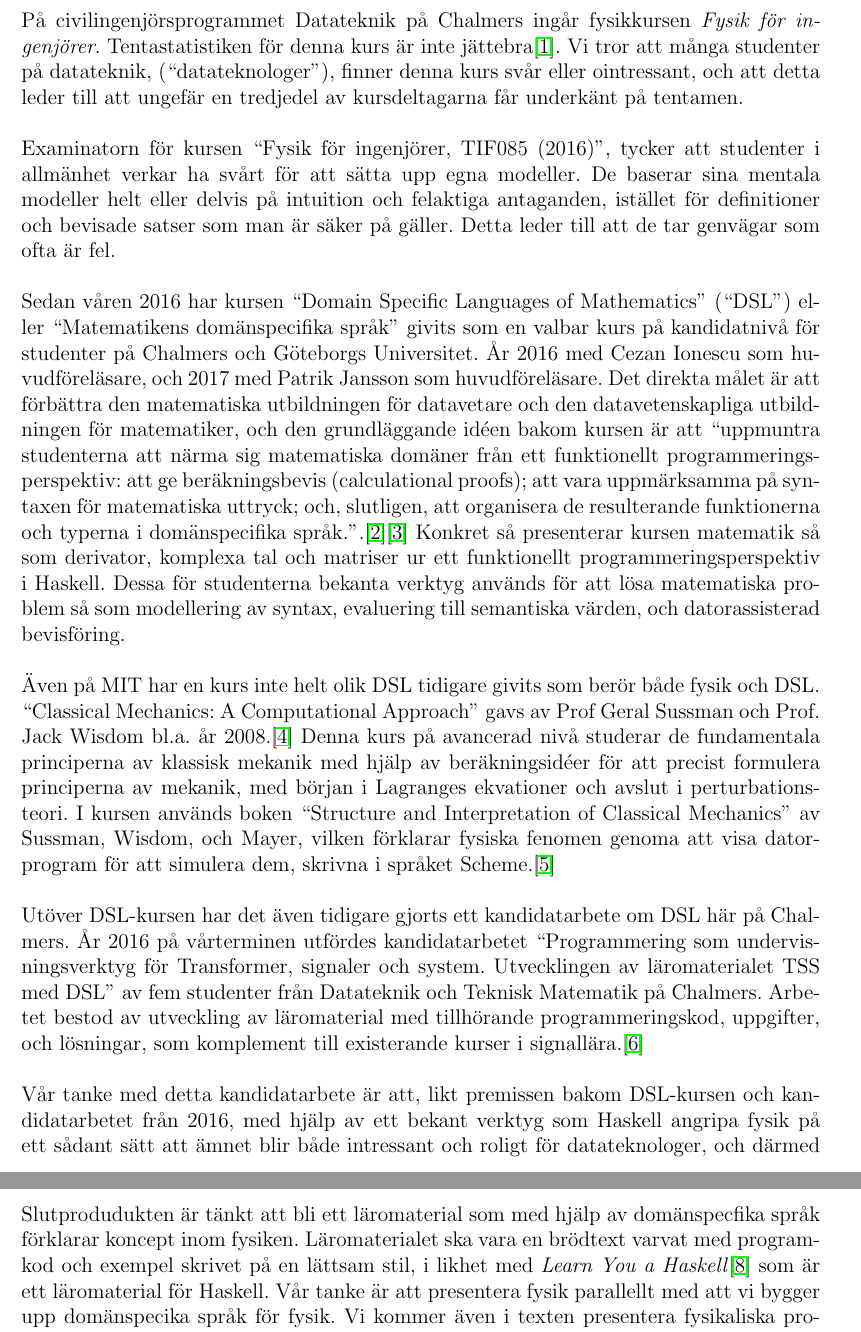
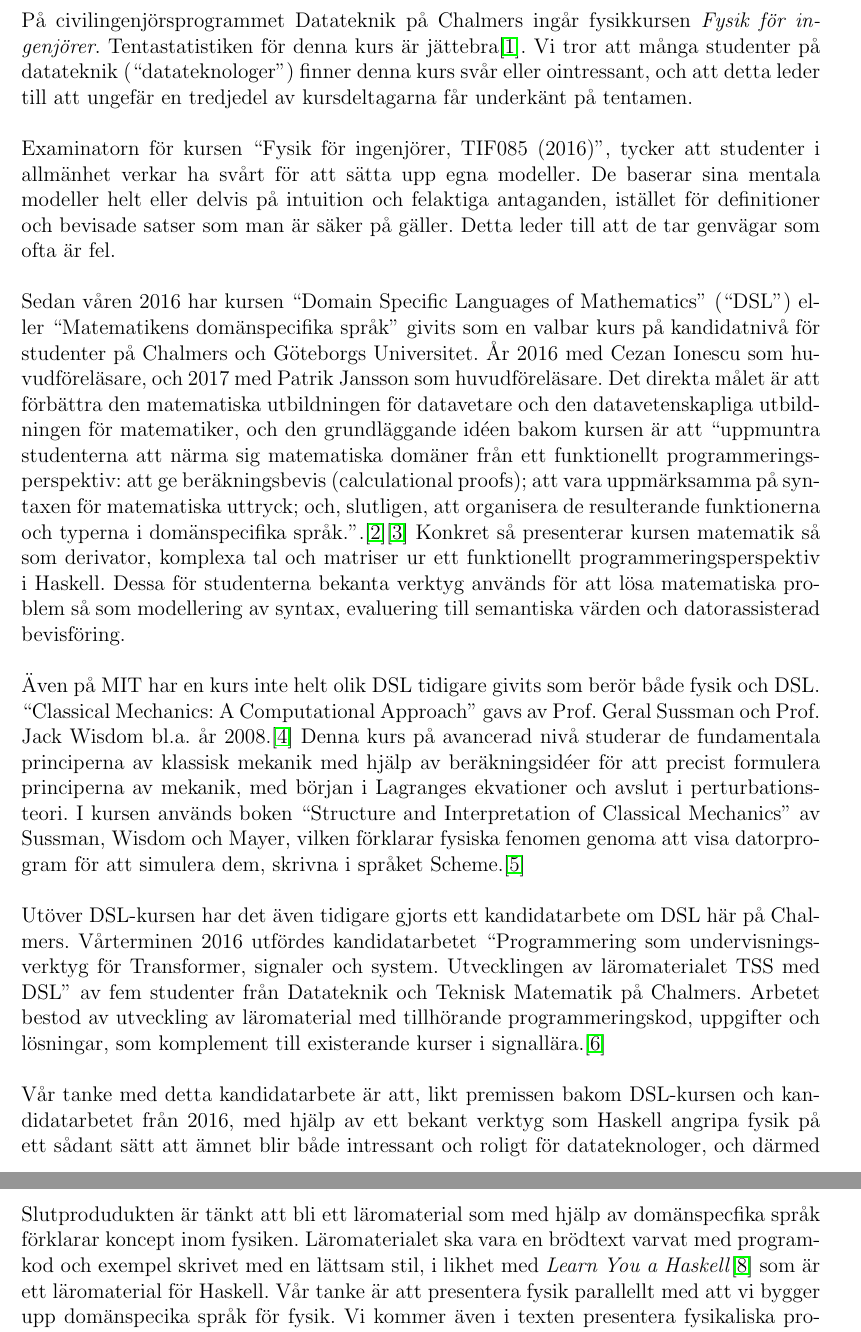
Before and after one commit to DSLsofMath/BScProj2018, a LaTeX document (Planeringsrapport/rapport.tex): two parts of pages 3 and 4 of 11, joined at a grey line, cut so that both start at the same text. Compiled offline with pdfLaTeX.

Commit message:
Småändringar

```diff
--- a/Planeringsrapport/rapport.tex
+++ b/Planeringsrapport/rapport.tex
@@ -48,9 +48,9 @@
 
 % Varför
 På civilingenjörsprogrammet Datateknik på Chalmers ingår fysikkursen
-\textit{Fysik för ingenjörer}. Tentastatistiken för denna kurs är inte
+\textit{Fysik för ingenjörer}. Tentastatistiken för denna kurs är
 jättebra\cite{tentastatistik}. Vi
-tror att många studenter på datateknik, (``datateknologer''), finner denna kurs
+tror att många studenter på datateknik (``datateknologer'') finner denna kurs
 svår eller ointressant, och att detta leder till att ungefär en
 tredjedel av kursdeltagarna får underkänt på tentamen.
 
@@ -79,27 +79,27 @@
 tal och matriser ur ett funktionellt programmeringsperspektiv i
 Haskell. Dessa för studenterna bekanta verktyg används för att lösa
 matematiska problem så som modellering av syntax, evaluering till
-semantiska värden, och datorassisterad bevisföring.
+semantiska värden och datorassisterad bevisföring.
 
 Även på MIT har en kurs inte helt olik DSL tidigare givits som berör både fysik
-och DSL. ``Classical Mechanics: A Computational Approach'' gavs av
-Prof Geral Sussman och Prof. Jack Wisdom bl.a. år
+och DSL.\ ``Classical Mechanics: A Computational Approach'' gavs av
+Prof.\ Geral Sussman och Prof.\ Jack Wisdom bl.a. år
 2008.\cite{classical-mechanics-course-mit-2008}
 Denna kurs på avancerad nivå studerar de fundamentala principerna av klassisk mekanik
 med hjälp av beräkningsidéer för att precist formulera principerna av
 mekanik, med början i Lagranges ekvationer och avslut i
 perturbationsteori. I kursen används boken ``Structure and
-Interpretation of Classical Mechanics'' av Sussman, Wisdom, och Mayer,
+Interpretation of Classical Mechanics'' av Sussman, Wisdom och Mayer,
 vilken förklarar fysiska fenomen genoma att visa datorprogram för att
 simulera dem, skrivna i språket Scheme.\cite{SICM}
 
 Utöver DSL-kursen har det även tidigare gjorts ett kandidatarbete om DSL
-här på Chalmers. År 2016 på vårterminen utfördes kandidatarbetet
+här på Chalmers. Vårterminen 2016 utfördes kandidatarbetet
 ``Programmering som undervisningsverktyg för Transformer, signaler och
 system. Utvecklingen av läromaterialet TSS med DSL'' av fem studenter
 från Datateknik och Teknisk Matematik på Chalmers. Arbetet bestod av
 utveckling av läromaterial med tillhörande programmeringskod,
-uppgifter, och lösningar, som komplement till existerande kurser i
+uppgifter och lösningar, som komplement till existerande kurser i
 signallära.\cite{kandidat2016}
 
 Vår tanke med detta kandidatarbete är att, likt premissen bakom DSL-kursen
@@ -170,7 +170,7 @@
 \section{Problem/Uppgift}
 
 %Oskar: Detta är min bild. Rätta om jag fått något om bakfoten
-Slutprodudukten är tänkt att bli ett läromaterial som med hjälp av domänspecfika språk förklarar koncept inom fysiken. Läromaterialet ska vara en brödtext varvat med programkod och exempel skrivet på en lättsam stil, i likhet med \textit{Learn You a Haskell}\cite{LYAH} som är ett läromaterial för Haskell. Vår tanke är att presentera fysik parallellt med att vi bygger upp domänspecika språk för fysik. Vi kommer även i texten presentera fysikaliska problem och visa hur man kan modellera och lösa dem i de domänspecifika språk vi skapat tillsammans.
+Slutprodudukten är tänkt att bli ett läromaterial som med hjälp av domänspecfika språk förklarar koncept inom fysiken. Läromaterialet ska vara en brödtext varvat med programkod och exempel skrivet med en lättsam stil, i likhet med \textit{Learn You a Haskell}\cite{LYAH} som är ett läromaterial för Haskell. Vår tanke är att presentera fysik parallellt med att vi bygger upp domänspecika språk för fysik. Vi kommer även i texten presentera fysikaliska problem och visa hur man kan modellera och lösa dem i de domänspecifika språk vi skapat tillsammans.
 
 
 De uppgifter vi har framför oss är därmed:
```
Also changed, not shown: Planeringsrapport/rapport.tex (6 more changed lines).
